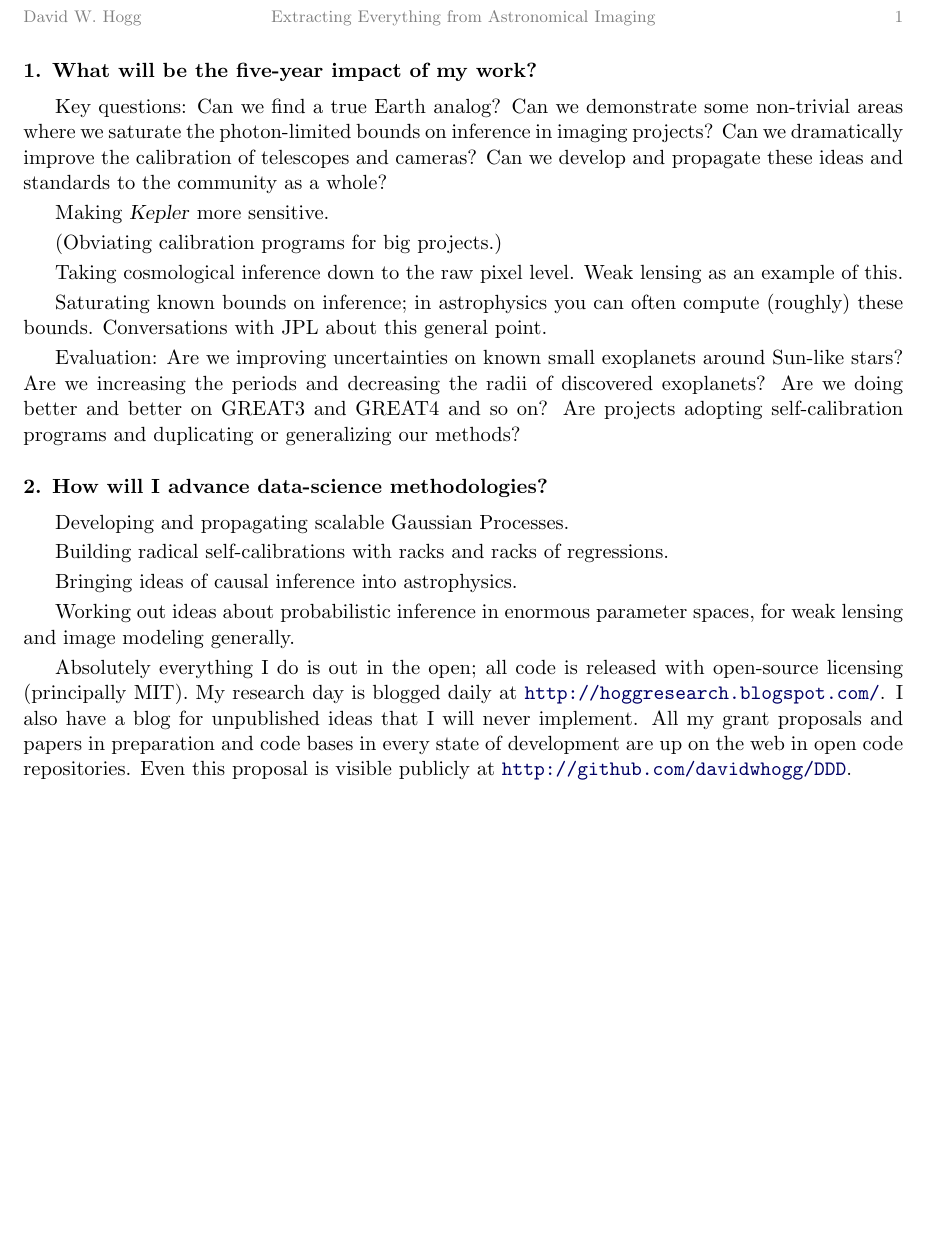
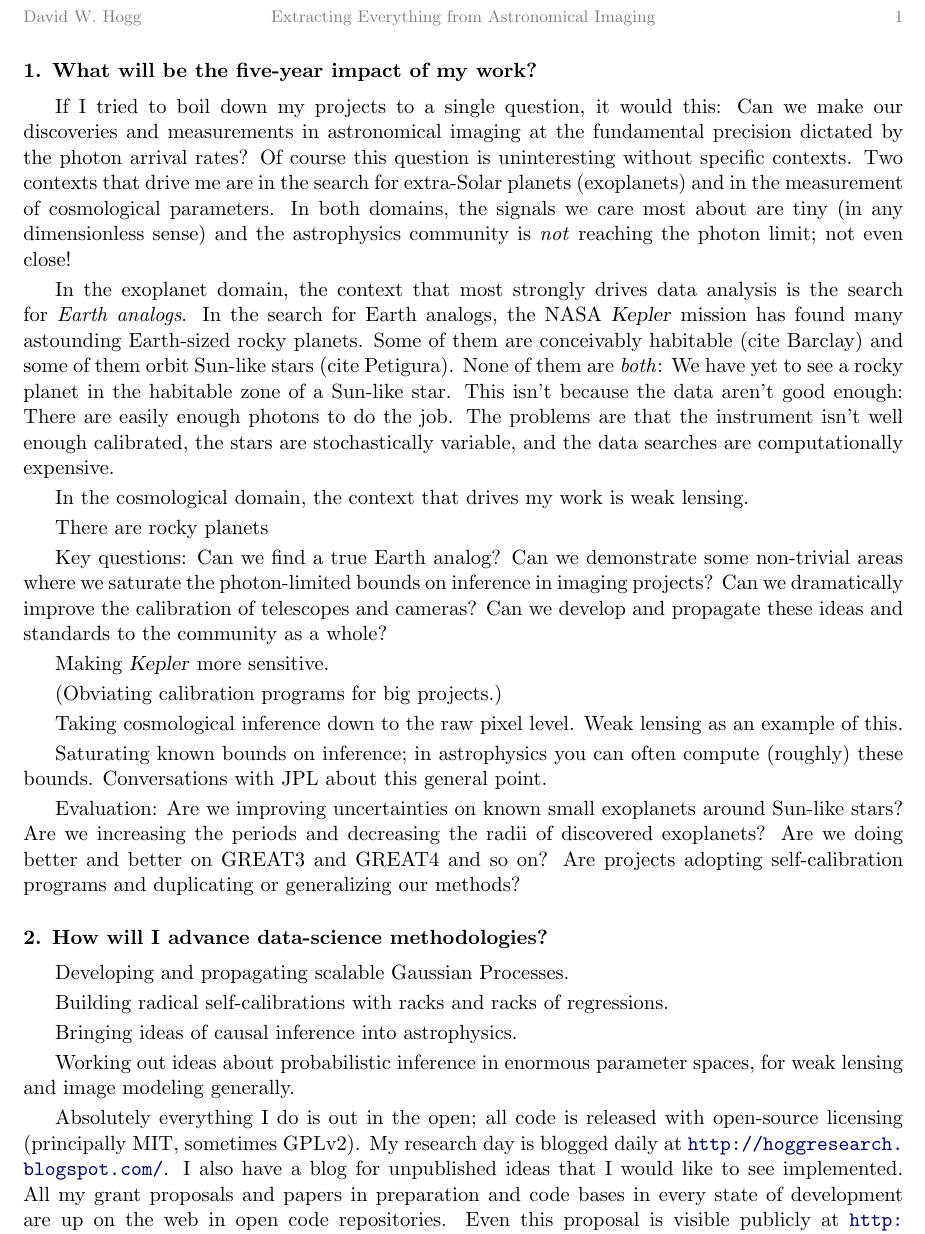
Before and after one commit to davidwhogg/GetRichOrDieTrying, a LaTeX document (proposal/ppp.tex): part of the page, cut so that both start at the same text, the shorter picture padded with empty space. Compiled offline with pdfLaTeX.

Commit message:
big questions

```diff
--- a/proposal/ppp.tex
+++ b/proposal/ppp.tex
@@ -43,6 +43,36 @@
 % towards answering this question over the five years?
 \smallskip
 
+If I tried to boil down my projects to a single question, it would this:
+Can we make our discoveries and measurements in astronomical imaging
+at the fundamental precision dictated by the photon arrival rates?
+Of course this question is uninteresting without specific contexts.
+Two contexts that drive me are in the search for extra-Solar planets
+(exoplanets) and in the measurement of cosmological parameters.
+In both domains, the signals we care most about are tiny (in any
+dimensionless sense) and the astrophysics community is \emph{not}
+reaching the photon limit; not even close!
+
+In the exoplanet domain, the context that most strongly drives data
+analysis is the search for \emph{Earth analogs}.
+In the search for Earth analogs, the NASA \textsl{Kepler} mission has
+found many astounding Earth-sized rocky planets.
+Some of them are conceivably habitable (cite Barclay) and some of them orbit Sun-like
+stars (cite Petigura).
+None of them are \emph{both}: We have yet to see a rocky planet in the
+habitable zone of a Sun-like star.
+This isn't because the data aren't good enough:
+There are easily enough photons to do the job.
+The problems are that the instrument isn't well enough calibrated, the
+stars are stochastically variable, and the data searches are
+computationally expensive.
+
+In the cosmological domain, the context that drives my work is weak
+lensing.
+
+
+There are rocky planets
+
 Key questions: Can we find a true Earth analog?  Can we demonstrate
 some non-trivial areas where we saturate the photon-limited bounds on
 inference in imaging projects?  Can we dramatically improve the
@@ -86,11 +116,14 @@ Working out ideas about probabilistic inference in enormous parameter spaces,
 for weak lensing and image modeling generally.
 
 Absolutely everything I do is out in the open; all code is released
-with open-source licensing (principally MIT).  My research day is
-blogged daily at \url{http://hoggresearch.blogspot.com/}.  I also have
-a blog for unpublished ideas that I will never implement.  All my
-grant proposals and papers in preparation and code bases in every
-state of development are up on the web in open code repositories.
+with open-source licensing (principally MIT, sometimes GPLv2).
+My research day is blogged daily at
+\url{http://hoggresearch.blogspot.com/}.
+I also have a blog for unpublished ideas that I would like to see
+implemented.
+All my grant proposals and papers in preparation and code bases in
+every state of development are up on the web in open code
+repositories.
 Even this proposal is visible publicly at
 \url{http://github.com/davidwhogg/DDD}.
 
```
